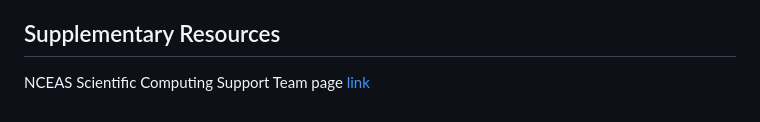
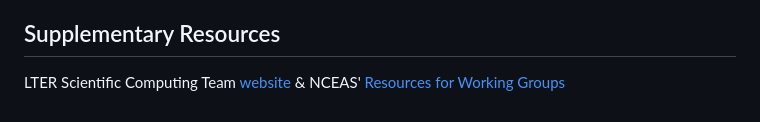
Before and after one commit to lter/lterwg-flux-gradient, a Markdown page: README.md, the part around one of its changes. Drawn GitHub-style.

Commit message:
docs: updated links in README

```diff
--- a/README.md
+++ b/README.md
@@ -164,4 +164,4 @@ ADD LINKS TO NEON DATA PRODUCTS PAGE
 
 ## Supplementary Resources
 
-NCEAS Scientific Computing Support Team page [link](https://nceas.github.io/scicomp.github.io)
+LTER Scientific Computing Team [website](https://lter.github.io/scicomp/) & NCEAS' [Resources for Working Groups](https://www.nceas.ucsb.edu/working-group-resources)
```
Also changed, not shown: other parts of README.md (+1 -1 lines).
